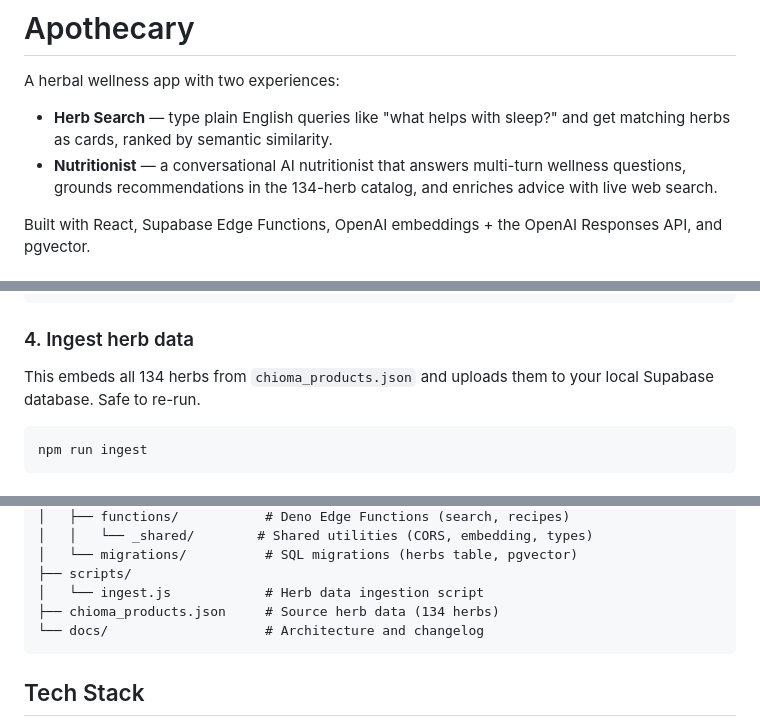
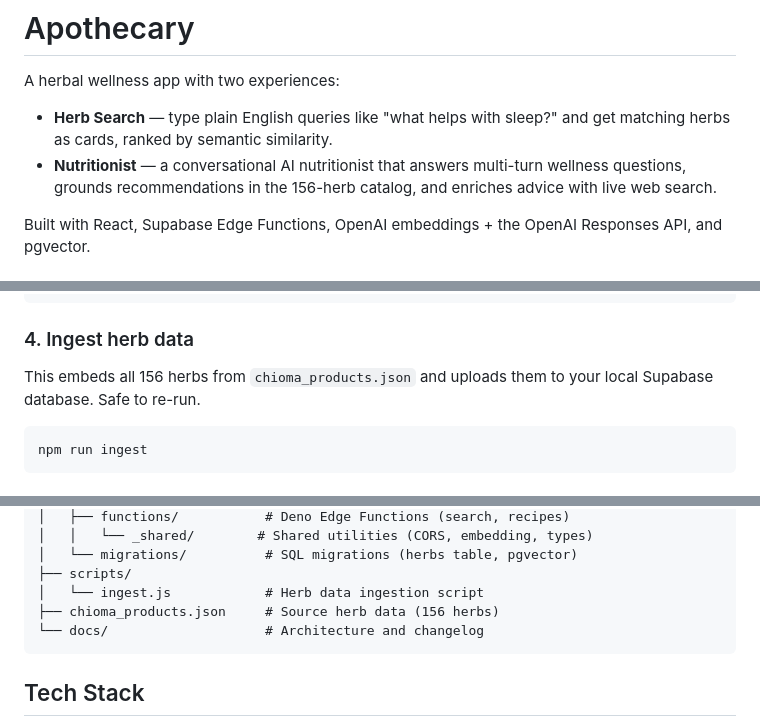
Before and after one commit to Maurice-K/Apothecary, a Markdown page: README.md, 3 parts joined by grey strips. Rendered like a GitHub page.

Commit message:
chore: Updated herb count

````diff
--- a/README.md
+++ b/README.md
@@ -3,7 +3,7 @@
 A herbal wellness app with two experiences:
 
 - **Herb Search** — type plain English queries like "what helps with sleep?" and get matching herbs as cards, ranked by semantic similarity.
-- **Nutritionist** — a conversational AI nutritionist that answers multi-turn wellness questions, grounds recommendations in the 134-herb catalog, and enriches advice with live web search.
+- **Nutritionist** — a conversational AI nutritionist that answers multi-turn wellness questions, grounds recommendations in the 156-herb catalog, and enriches advice with live web search.
 
 Built with React, Supabase Edge Functions, OpenAI embeddings + the OpenAI Responses API, and pgvector.
 
@@ -56,7 +56,7 @@ VITE_SUPABASE_ANON_KEY=<anon key from supabase start>
 
 ### 4. Ingest herb data
 
-This embeds all 134 herbs from `chioma_products.json` and uploads them to your local Supabase database. Safe to re-run.
+This embeds all 156 herbs from `chioma_products.json` and uploads them to your local Supabase database. Safe to re-run.
 
 ```bash
 npm run ingest
@@ -102,7 +102,7 @@ Apothecary/
 │   └── migrations/          # SQL migrations (herbs table, pgvector)
 ├── scripts/
 │   └── ingest.js            # Herb data ingestion script
-├── chioma_products.json     # Source herb data (134 herbs)
+├── chioma_products.json     # Source herb data (156 herbs)
 └── docs/                    # Architecture and changelog
 ```
 
````
Also changed, not shown: docs/architecture.md (+2 -2 lines), project_spec.md (+5 -5 lines).
